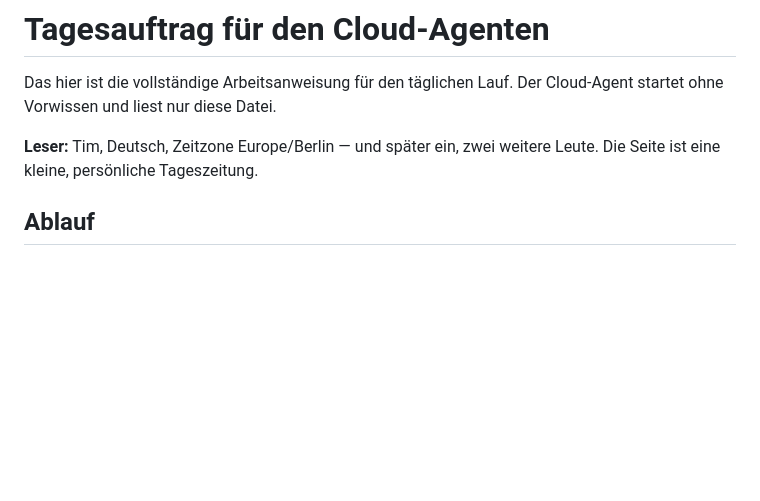
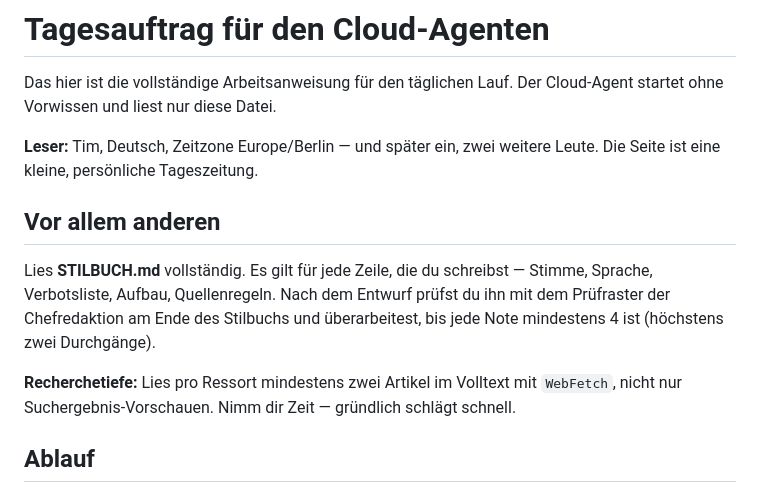
Before and after one commit to Jumpy3001/morgen-briefing, a Markdown page: BRIEFING.md, the part around the change. Rendered like a GitHub page; blank space fills up the shorter version.

Commit message:
Stilbuch: Stimme, Schneider-Regeln, Verbotsliste, Aufbau, Quellenpflicht, Prüfraster; Tagesauftrag verweist darauf
Co-Authored-By: Claude Opus 5.5 <noreply@anthropic.com>

```diff
--- a/BRIEFING.md
+++ b/BRIEFING.md
@@ -5,6 +5,17 @@ Der Cloud-Agent startet ohne Vorwissen und liest nur diese Datei.
 
 **Leser:** Tim, Deutsch, Zeitzone Europe/Berlin — und später ein, zwei
 weitere Leute. Die Seite ist eine kleine, persönliche Tageszeitung.
+
+## Vor allem anderen
+
+Lies **STILBUCH.md** vollständig. Es gilt für jede Zeile, die du schreibst —
+Stimme, Sprache, Verbotsliste, Aufbau, Quellenregeln. Nach dem Entwurf
+prüfst du ihn mit dem Prüfraster der Chefredaktion am Ende des Stilbuchs
+und überarbeitest, bis jede Note mindestens 4 ist (höchstens zwei Durchgänge).
+
+**Recherchetiefe:** Lies pro Ressort mindestens zwei Artikel im Volltext
+mit `WebFetch`, nicht nur Suchergebnis-Vorschauen. Nimm dir Zeit —
+gründlich schlägt schnell.
 
 ## Ablauf
 
```
Also changed, not shown: STILBUCH.md (added, +121 -0 lines).
